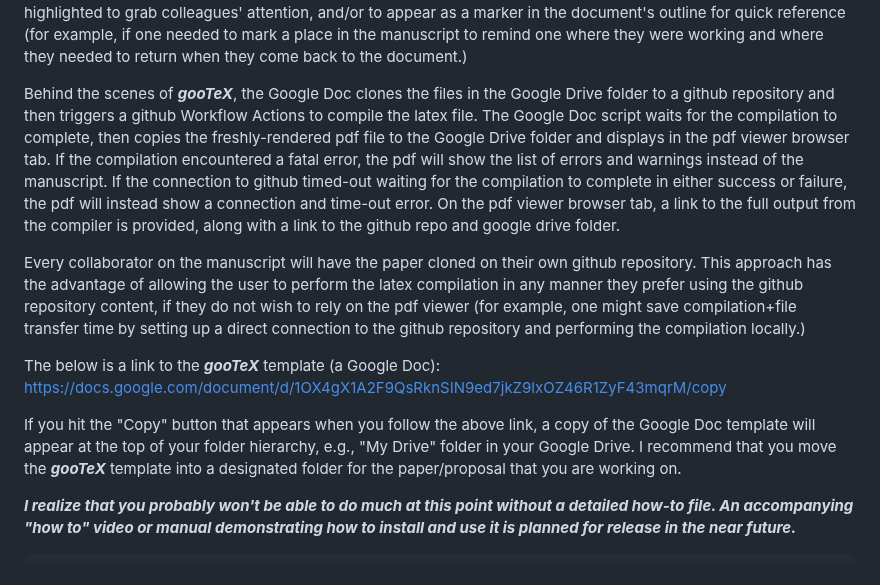
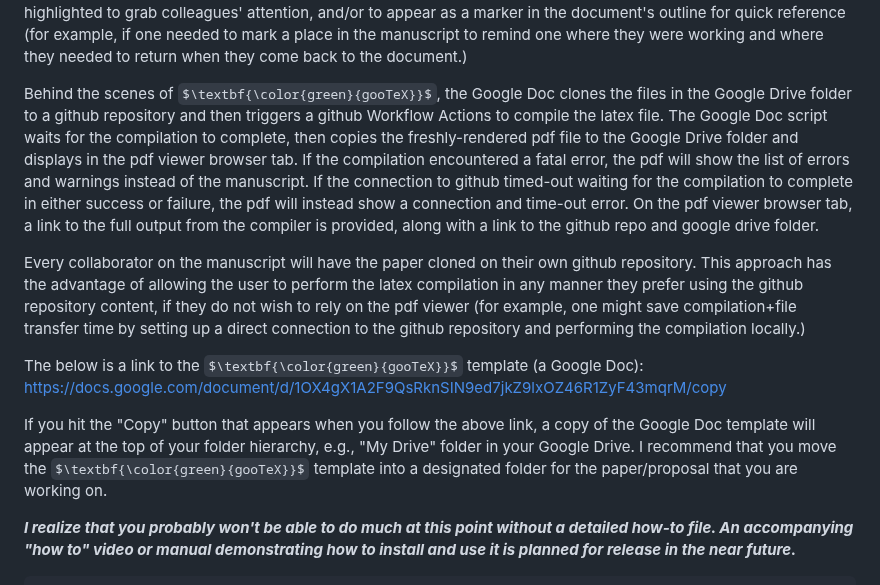
Before and after one commit to pmarcum/gooTeX, a Markdown page: README.md, the part around the change. Drawn GitHub-style; some formulas as TeX source.

```diff
--- a/README.md
+++ b/README.md
@@ -2,14 +2,14 @@
 
 $\textbf{\color{green}{gooTeX}}$ is a latex compiler + editor. The editor utilizes a Google Doc, providing all the useful associated built-in features such as edit-tracking, ability to comment, a chat feature, etc. The Google Doc has an attached script that performs some basic latex linting, sets a sidebar that provides a searchable/clickable list of your .bib file, and opens up a separate browser tab window where the compiled latex pdf file is displayed and where the controls are located for performing compilation and error/warning inspection.   The attached script also provides some helpful features such as recognizing certain latex commenting characters to be automatically yellow-highlighted to grab colleagues' attention, and/or to appear as a marker in the document's outline for quick reference (for example, if one needed to mark a place in the manuscript to remind one where they were working and where they needed to return when they come back to the document.)
 
-Behind the scenes of <b><i>gooTeX</i></b>, the Google Doc clones the files in the Google Drive folder to a github repository and then triggers a github Workflow Actions to compile the latex file.  The Google Doc script waits for the compilation to complete, then copies the freshly-rendered pdf file to the Google Drive folder and displays in the pdf viewer browser tab.  If the compilation encountered a fatal error, the pdf will show the list of errors and warnings instead of the manuscript.  If the connection to github timed-out waiting for the compilation to complete in either success or failure, the pdf will instead show a connection and time-out error.  On the pdf viewer browser tab, a link to the full output from the compiler is provided, along with a link to the github repo and google drive folder.
+Behind the scenes of $\textbf{\color{green}{gooTeX}}$, the Google Doc clones the files in the Google Drive folder to a github repository and then triggers a github Workflow Actions to compile the latex file.  The Google Doc script waits for the compilation to complete, then copies the freshly-rendered pdf file to the Google Drive folder and displays in the pdf viewer browser tab.  If the compilation encountered a fatal error, the pdf will show the list of errors and warnings instead of the manuscript.  If the connection to github timed-out waiting for the compilation to complete in either success or failure, the pdf will instead show a connection and time-out error.  On the pdf viewer browser tab, a link to the full output from the compiler is provided, along with a link to the github repo and google drive folder.
 
 Every collaborator on the manuscript will have the paper cloned on their own github repository. This approach has the advantage of allowing the user to perform the latex compilation in any manner they prefer using the github repository content, if they do not wish to rely on the pdf viewer (for example, one might save compilation+file transfer time by setting up a direct connection to the github repository and performing the compilation locally.)
 
-The below is a link to the <b><i>gooTeX</i></b>  template (a Google Doc):
+The below is a link to the $\textbf{\color{green}{gooTeX}}$ template (a Google Doc):
 https://docs.google.com/document/d/1OX4gX1A2F9QsRknSIN9ed7jkZ9lxOZ46R1ZyF43mqrM/copy
 
-If you hit the "Copy" button that appears when you follow the above link, a copy of the Google Doc template will appear at the top of your folder hierarchy, e.g., "My Drive" folder in your Google Drive. I recommend that you move the <b><i>gooTeX</i></b>  template into a designated folder for the paper/proposal that you are working on.
+If you hit the "Copy" button that appears when you follow the above link, a copy of the Google Doc template will appear at the top of your folder hierarchy, e.g., "My Drive" folder in your Google Drive. I recommend that you move the $\textbf{\color{green}{gooTeX}}$ template into a designated folder for the paper/proposal that you are working on.
 
 <b><i>I realize that you probably won't be able to do much at this point without a detailed how-to file.  An accompanying "how to" video or manual demonstrating how to install and use it is planned for release in the near future.</i><b>
 
```
